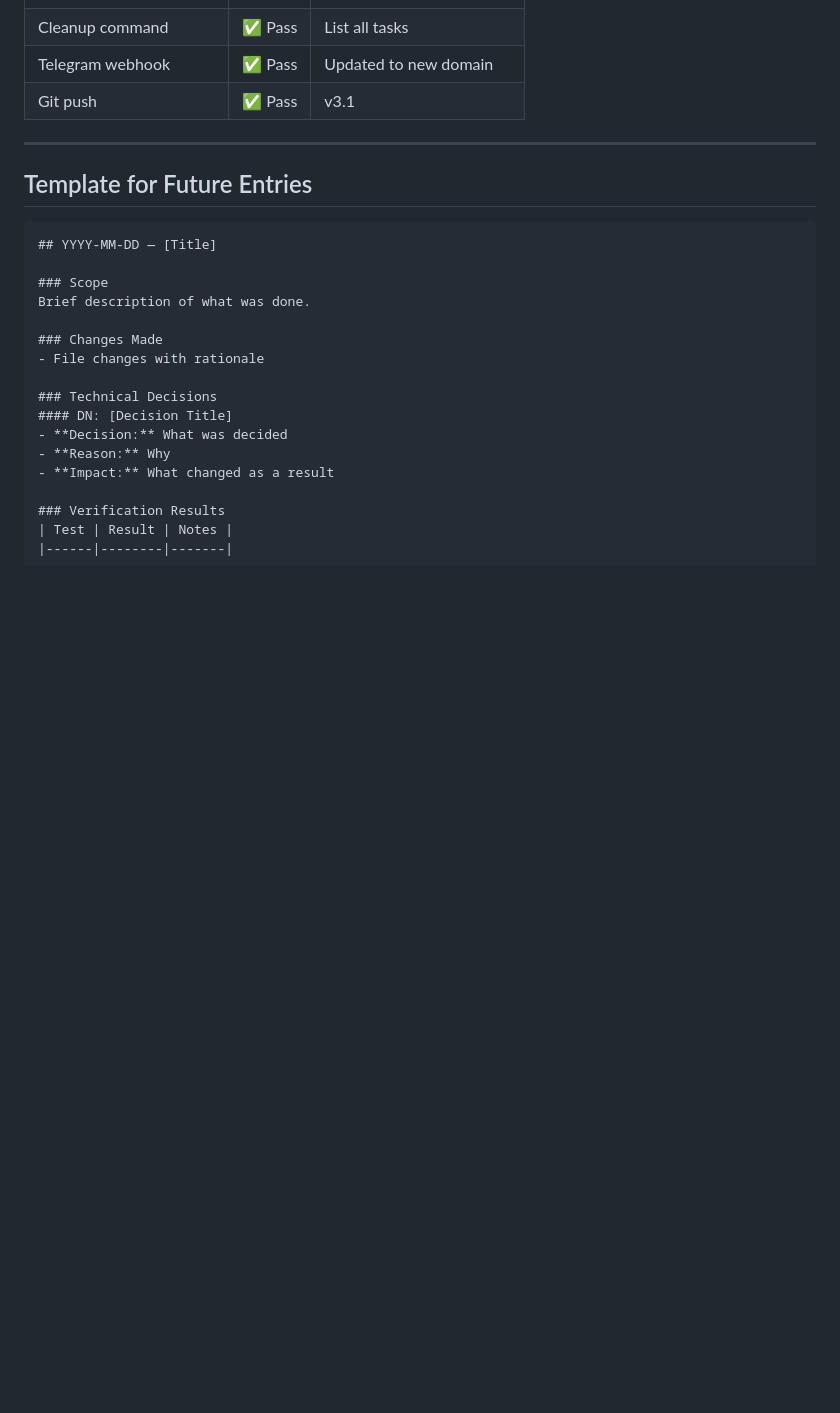
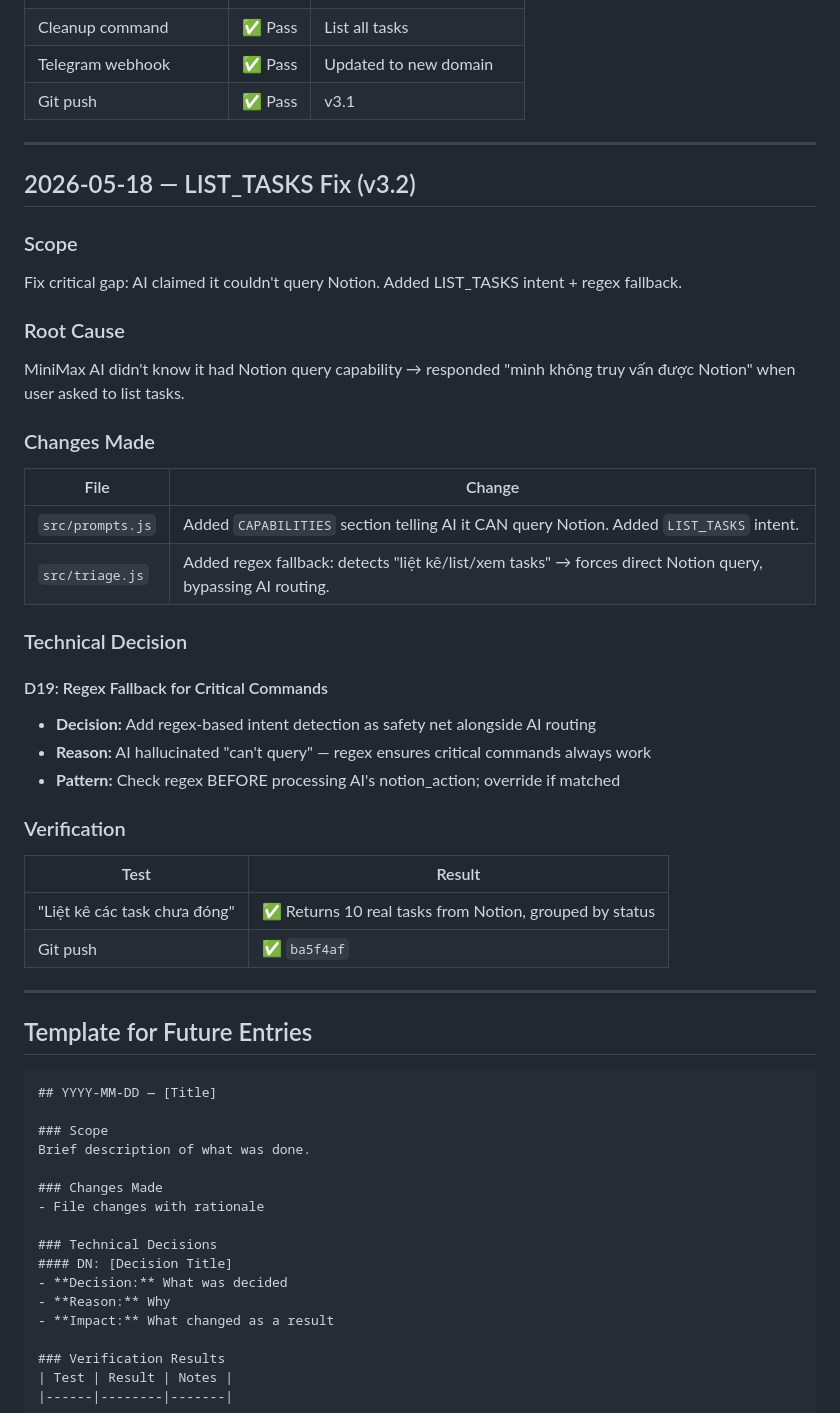
Before and after one commit to matt-dinh13/warroom, a Markdown page: auditlog.md, the part around the change. Drawn GitHub-style; blank space fills up the shorter version.

Commit message:
docs: update context/auditlog for v3.2 — LIST_TASKS + CAPABILITIES

````diff
--- a/auditlog.md
+++ b/auditlog.md
@@ -333,6 +333,36 @@ Rebrand from "War Room" to "Stratt" (Commander Stratt, Project Hail Mary). Add D
 
 ---
 
+## 2026-05-18 — LIST_TASKS Fix (v3.2)
+
+### Scope
+Fix critical gap: AI claimed it couldn't query Notion. Added LIST_TASKS intent + regex fallback.
+
+### Root Cause
+MiniMax AI didn't know it had Notion query capability → responded "mình không truy vấn được Notion" when user asked to list tasks.
+
+### Changes Made
+
+| File | Change |
+|------|--------|
+| `src/prompts.js` | Added `CAPABILITIES` section telling AI it CAN query Notion. Added `LIST_TASKS` intent. |
+| `src/triage.js` | Added regex fallback: detects "liệt kê/list/xem tasks" → forces direct Notion query, bypassing AI routing. |
+
+### Technical Decision
+
+#### D19: Regex Fallback for Critical Commands
+- **Decision:** Add regex-based intent detection as safety net alongside AI routing
+- **Reason:** AI hallucinated "can't query" — regex ensures critical commands always work
+- **Pattern:** Check regex BEFORE processing AI's notion_action; override if matched
+
+### Verification
+| Test | Result |
+|------|--------|
+| "Liệt kê các task chưa đóng" | ✅ Returns 10 real tasks from Notion, grouped by status |
+| Git push | ✅ `ba5f4af` |
+
+---
+
 ## Template for Future Entries
 
 ```markdown
````
Also changed, not shown: context.md (+4 -1 lines).
